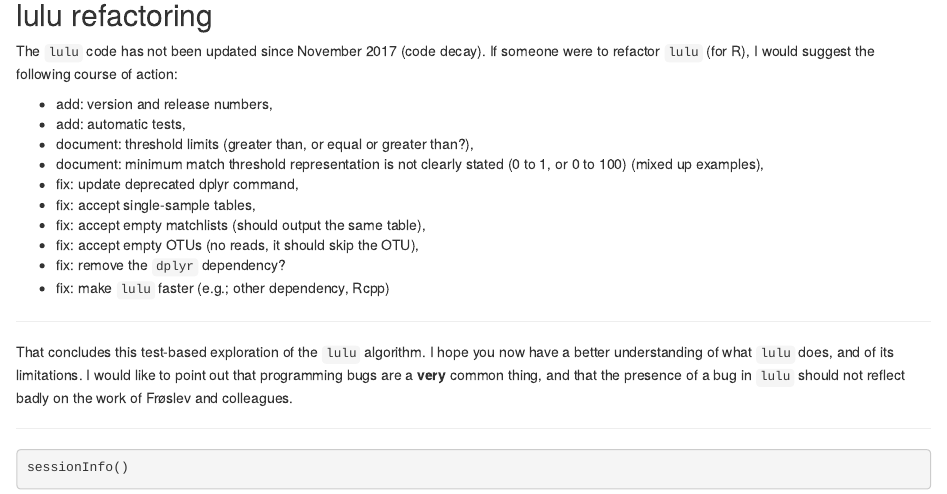
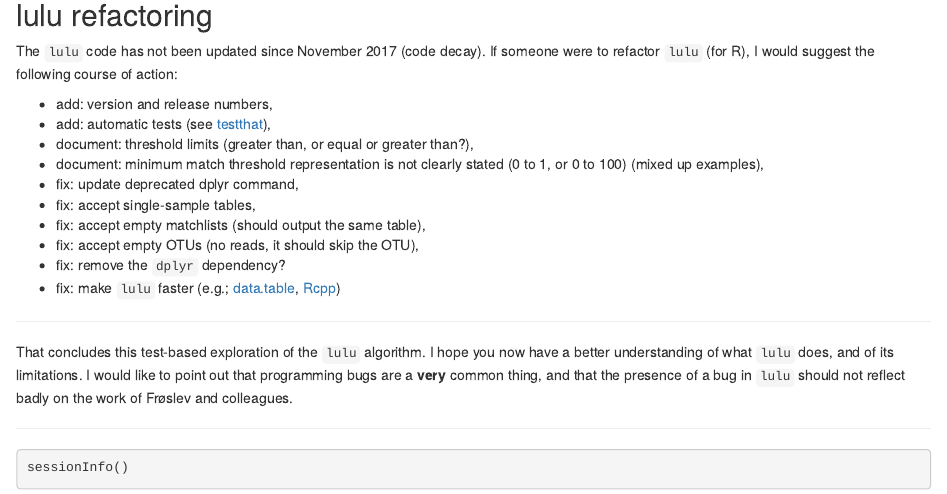
Before and after one commit to frederic-mahe/BIO9905MERG1_lulu_seminar, an R Markdown document (oslo_2023_lulu.Rmd): the page in a window 1100 px wide, from 13000 px down. Rendered offline with R 4.5, knitr and Pandoc, with nearby package versions; some code elsewhere in the file could not run offline.

Commit message:
refactoring: add links to relevant packages

```diff
--- a/oslo_2023_lulu.Rmd
+++ b/oslo_2023_lulu.Rmd
@@ -879,15 +879,19 @@ decay). If someone were to refactor `lulu` (for R), I would suggest
 the following course of action:
 
 - add: version and release numbers,
-- add: automatic tests,
-- document: threshold limits (greater than, or equal or greater than?),
-- document: minimum match threshold representation is not clearly stated (0 to 1, or 0 to 100) (mixed up examples),
+- add: automatic tests (see [testthat](https://testthat.r-lib.org/)),
+- document: threshold limits (greater than, or equal or greater
+  than?),
+- document: minimum match threshold representation is not clearly
+  stated (0 to 1, or 0 to 100) (mixed up examples),
 - fix: update deprecated dplyr command,
 - fix: accept single-sample tables,
 - fix: accept empty matchlists (should output the same table),
 - fix: accept empty OTUs (no reads, it should skip the OTU),
 - fix: remove the `dplyr` dependency?
-- fix: make `lulu` faster (e.g.; other dependency, Rcpp)
+- fix: make `lulu` faster (e.g.;
+  [data.table](https://cran.r-project.org/web/packages/data.table/),
+  [Rcpp](https://cran.r-project.org/web/packages/Rcpp/))
 
 
 ***
```
